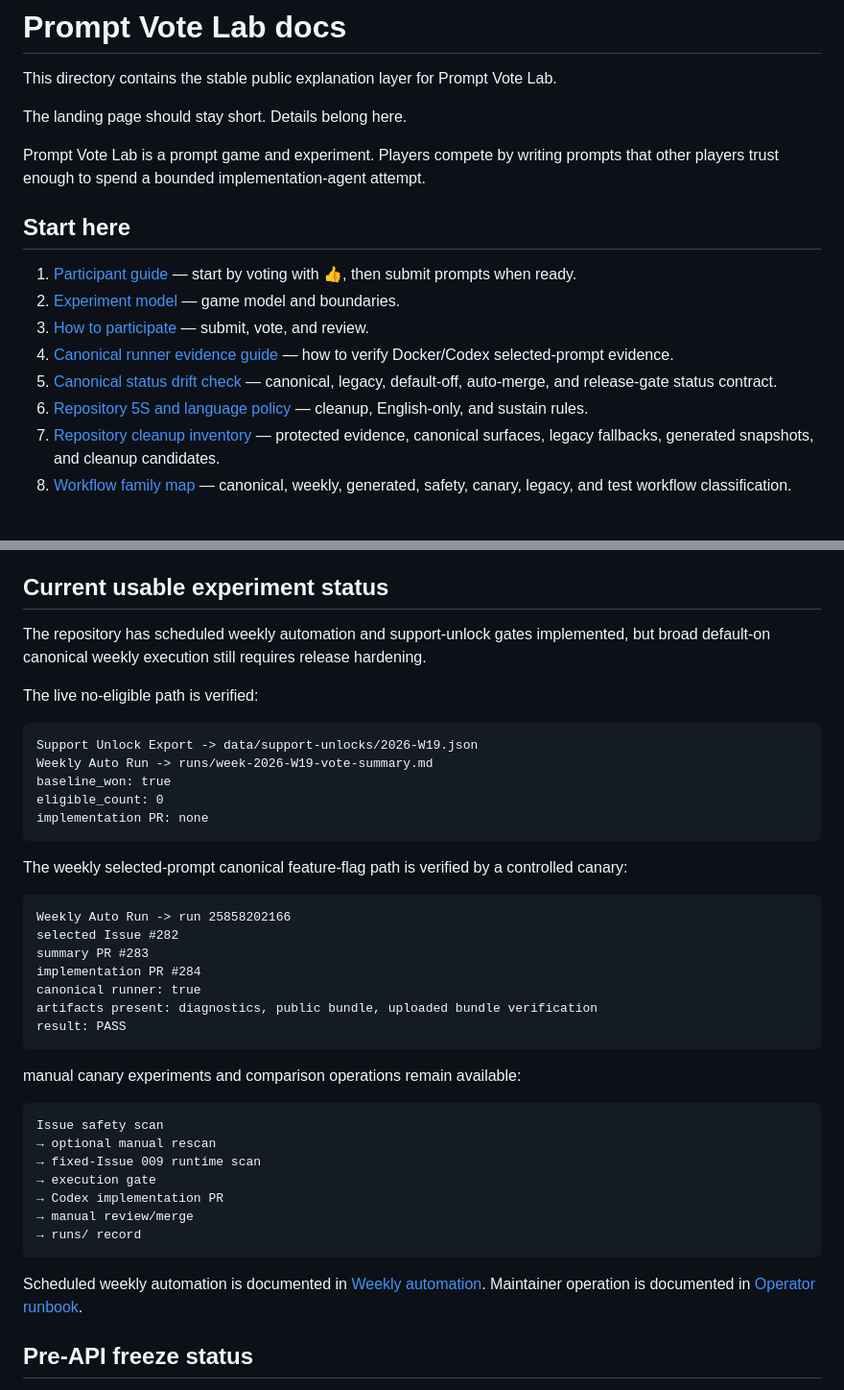
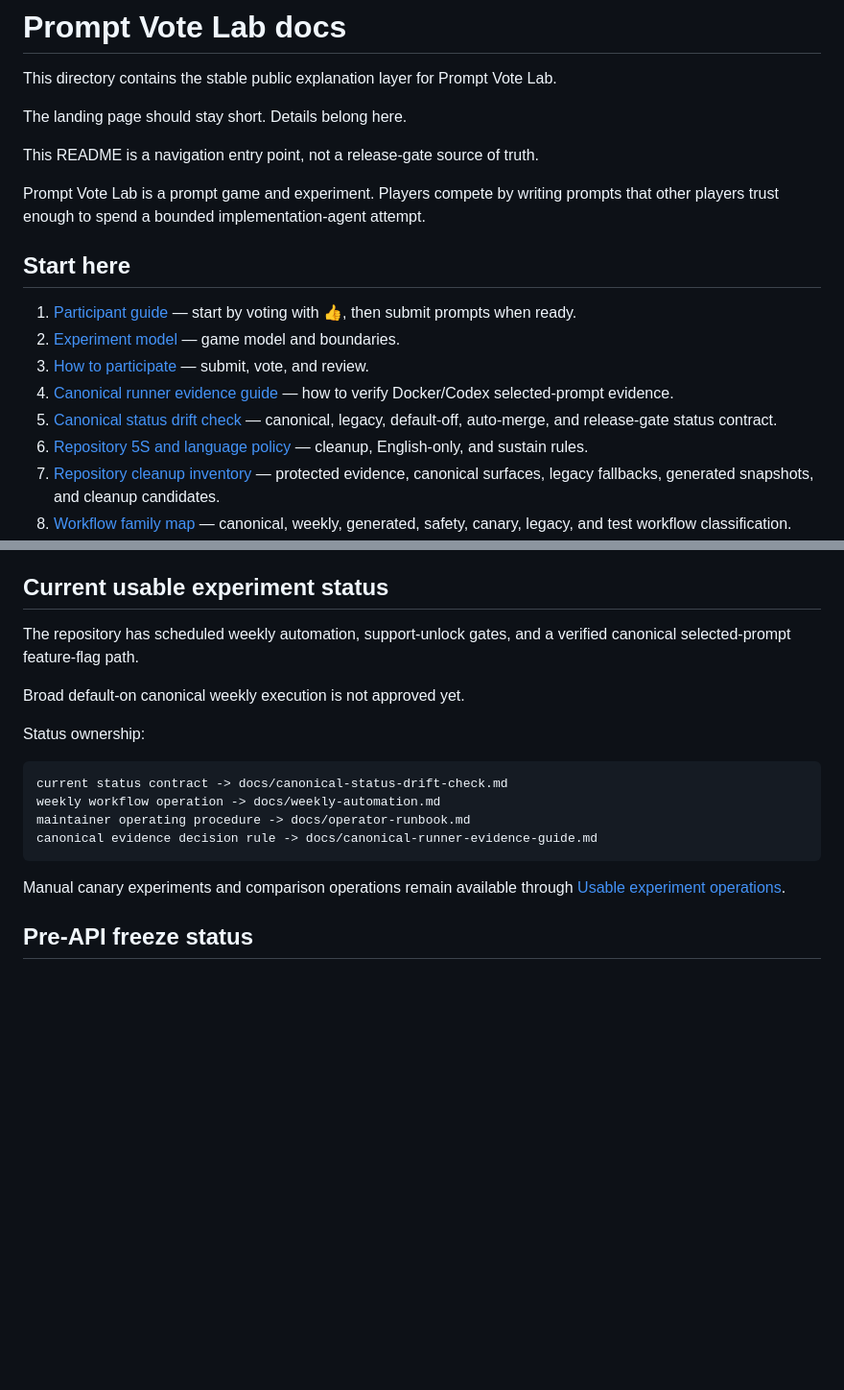
Before and after one commit to Unjuno/prompt-vote-lab, a Markdown page: docs/README.md, 2 parts joined by grey strips. Shown at 96% size. GitHub-like rendering; blank space fills up the shorter version.

Commit message:
Shorten README current status entry

````diff
--- a/docs/README.md
+++ b/docs/README.md
@@ -3,6 +3,8 @@
 This directory contains the stable public explanation layer for Prompt Vote Lab.
 
 The landing page should stay short. Details belong here.
+
+This README is a navigation entry point, not a release-gate source of truth.
 
 Prompt Vote Lab is a prompt game and experiment. Players compete by writing prompts that other players trust enough to spend a bounded implementation-agent attempt.
 
@@ -120,43 +122,20 @@ Closed Issues remain visible. They are not deleted.
 
 ## Current usable experiment status
 
-The repository has scheduled weekly automation and support-unlock gates implemented, but broad default-on canonical weekly execution still requires release hardening.
+The repository has scheduled weekly automation, support-unlock gates, and a verified canonical selected-prompt feature-flag path.
 
-The live no-eligible path is verified:
+Broad default-on canonical weekly execution is not approved yet.
+
+Status ownership:
 
 ```text
-Support Unlock Export -> data/support-unlocks/2026-W19.json
-Weekly Auto Run -> runs/week-2026-W19-vote-summary.md
-baseline_won: true
-eligible_count: 0
-implementation PR: none
+current status contract -> docs/canonical-status-drift-check.md
+weekly workflow operation -> docs/weekly-automation.md
+maintainer operating procedure -> docs/operator-runbook.md
+canonical evidence decision rule -> docs/canonical-runner-evidence-guide.md
 ```
 
-The weekly selected-prompt canonical feature-flag path is verified by a controlled canary:
-
-```text
-Weekly Auto Run -> run 25858202166
-selected Issue #282
-summary PR #283
-implementation PR #284
-canonical runner: true
-artifacts present: diagnostics, public bundle, uploaded bundle verification
-result: PASS
-```
-
-manual canary experiments and comparison operations remain available:
-
-```text
-Issue safety scan
-→ optional manual rescan
-→ fixed-Issue 009 runtime scan
-→ execution gate
-→ Codex implementation PR
-→ manual review/merge
-→ runs/ record
-```
-
-Scheduled weekly automation is documented in [Weekly automation](./weekly-automation.md). Maintainer operation is documented in [Operator runbook](./operator-runbook.md).
+Manual canary experiments and comparison operations remain available through [Usable experiment operations](./usable-experiment-ops.md).
 
 ## Pre-API freeze status
 
````
Also changed, not shown: other parts of docs/README.md (+2 -2 lines).
